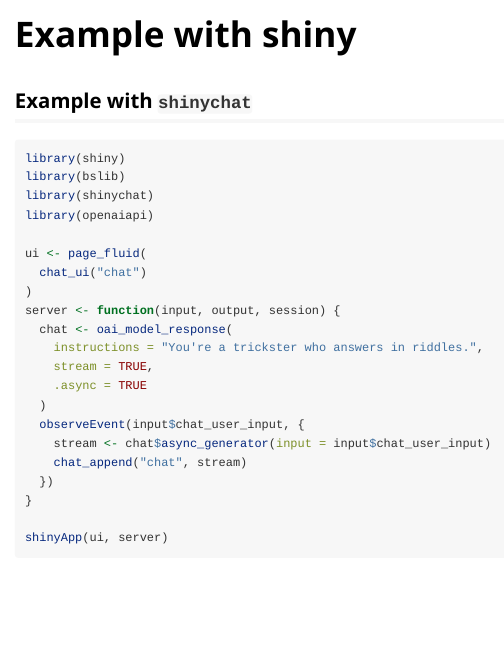
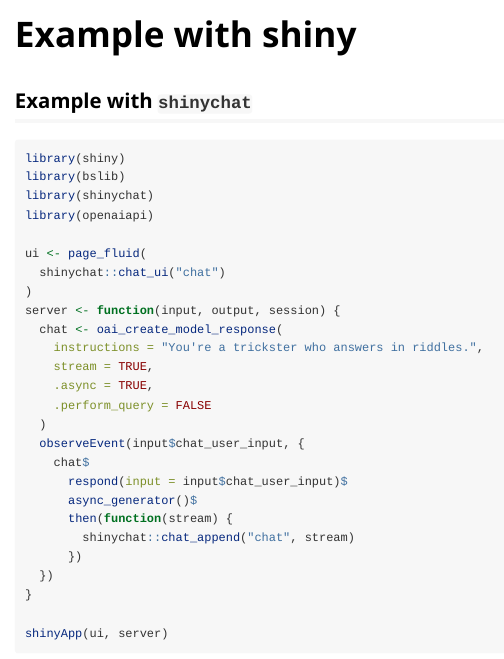
Before and after one commit to robonomist/openaiapi, an R Markdown document (vignettes/shiny.Rmd): the page in a window 1100 px wide, from its top. Rendered offline with R 4.5, knitr and Pandoc, with nearby package versions; long lines of code are wrapped.

Commit message:
Improve stream handling and generator functions

```diff
--- a/vignettes/shiny.Rmd
+++ b/vignettes/shiny.Rmd
@@ -23,17 +23,22 @@
 library(openaiapi)
 
 ui <- page_fluid(
-  chat_ui("chat")
+  shinychat::chat_ui("chat")
 )
 server <- function(input, output, session) {
-  chat <- oai_model_response(
+  chat <- oai_create_model_response(
     instructions = "You're a trickster who answers in riddles.",
     stream = TRUE,
-    .async = TRUE
+    .async = TRUE,
+    .perform_query = FALSE
   )
   observeEvent(input$chat_user_input, {
-    stream <- chat$async_generator(input = input$chat_user_input)
-    chat_append("chat", stream)
+    chat$
+      respond(input = input$chat_user_input)$
+      async_generator()$
+      then(function(stream) {
+        shinychat::chat_append("chat", stream)
+      })
   })
 }
 
```
Also changed, not shown: R/responses.R (+5 -10 lines).
